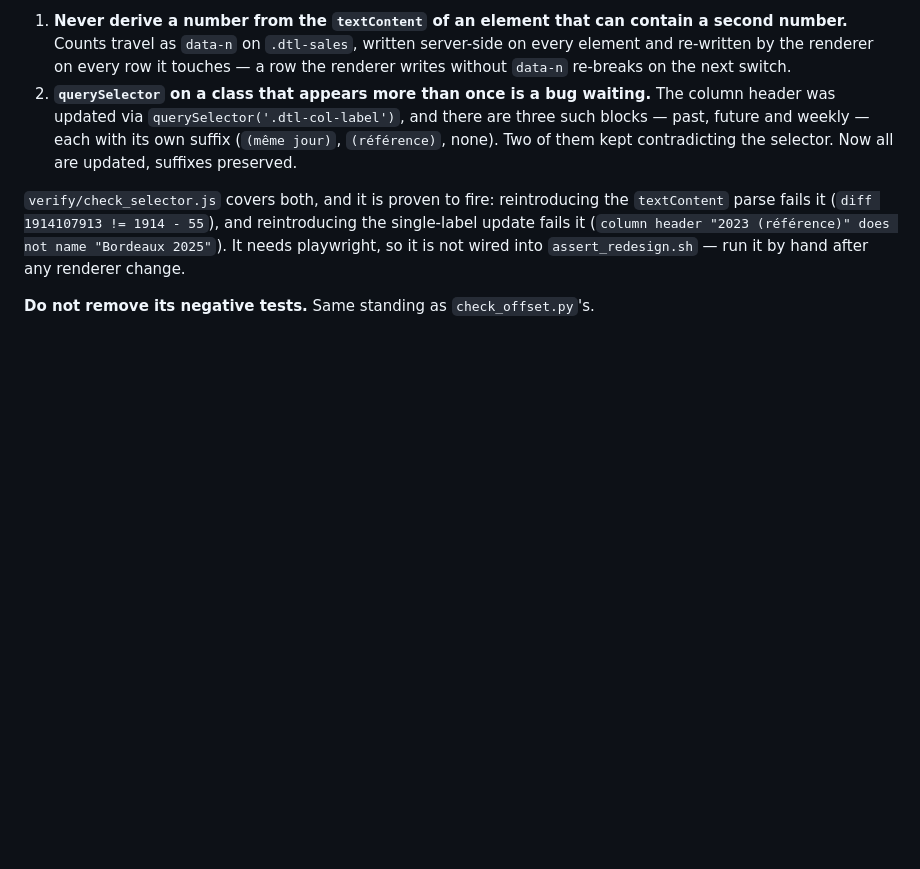
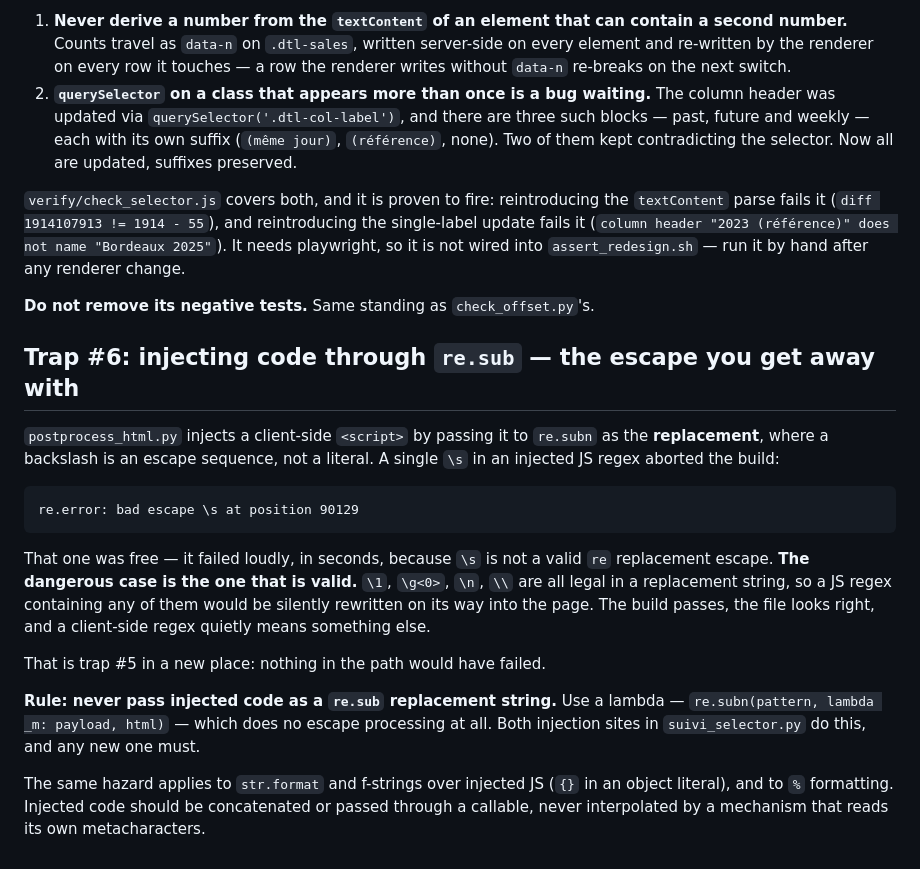
Before and after one commit to studio-ai2k/ticketing_api, a Markdown page: HANDOFF.md, the part around the change. Rendered like a GitHub page; blank space fills up the shorter version.

Commit message:
Record the re.sub replacement-escape trap
The build failure was free because \s is not a valid re replacement escape, so
it aborted loudly. The dangerous version is the valid one: \1, \g<0>, \n and \\
are all legal in a replacement string, so an injected JS regex containing any of
them would be silently rewritten on its way into the page - build green, file
plausible, client-side regex meaning something else.

That is trap #5's shape in a new place, which is why it is worth writing down
rather than leaving in a commit message. Rule: never pass injected code as a
re.sub replacement; use a lambda, which does no escape processing. Same caution
for str.format and % over injected JS.

````diff
--- a/HANDOFF.md
+++ b/HANDOFF.md
@@ -947,3 +947,32 @@ reintroducing the single-label update fails it (`column header "2023
 wired into `assert_redesign.sh` — run it by hand after any renderer change.
 
 **Do not remove its negative tests.** Same standing as `check_offset.py`'s.
+
+## Trap #6: injecting code through `re.sub` — the escape you get away with
+
+`postprocess_html.py` injects a client-side `<script>` by passing it to
+`re.subn` as the **replacement**, where a backslash is an escape sequence, not
+a literal. A single `\s` in an injected JS regex aborted the build:
+
+```
+re.error: bad escape \s at position 90129
+```
+
+That one was free — it failed loudly, in seconds, because `\s` is not a valid
+`re` replacement escape. **The dangerous case is the one that is valid.**
+`\1`, `\g<0>`, `\n`, `\\` are all legal in a replacement string, so a JS regex
+containing any of them would be silently rewritten on its way into the page.
+The build passes, the file looks right, and a client-side regex quietly means
+something else.
+
+That is trap #5 in a new place: nothing in the path would have failed.
+
+**Rule: never pass injected code as a `re.sub` replacement string.** Use a
+lambda — `re.subn(pattern, lambda _m: payload, html)` — which does no escape
+processing at all. Both injection sites in `suivi_selector.py` do this, and any
+new one must.
+
+The same hazard applies to `str.format` and f-strings over injected JS (`{}` in
+an object literal), and to `%` formatting. Injected code should be concatenated
+or passed through a callable, never interpolated by a mechanism that reads its
+own metacharacters.
````
